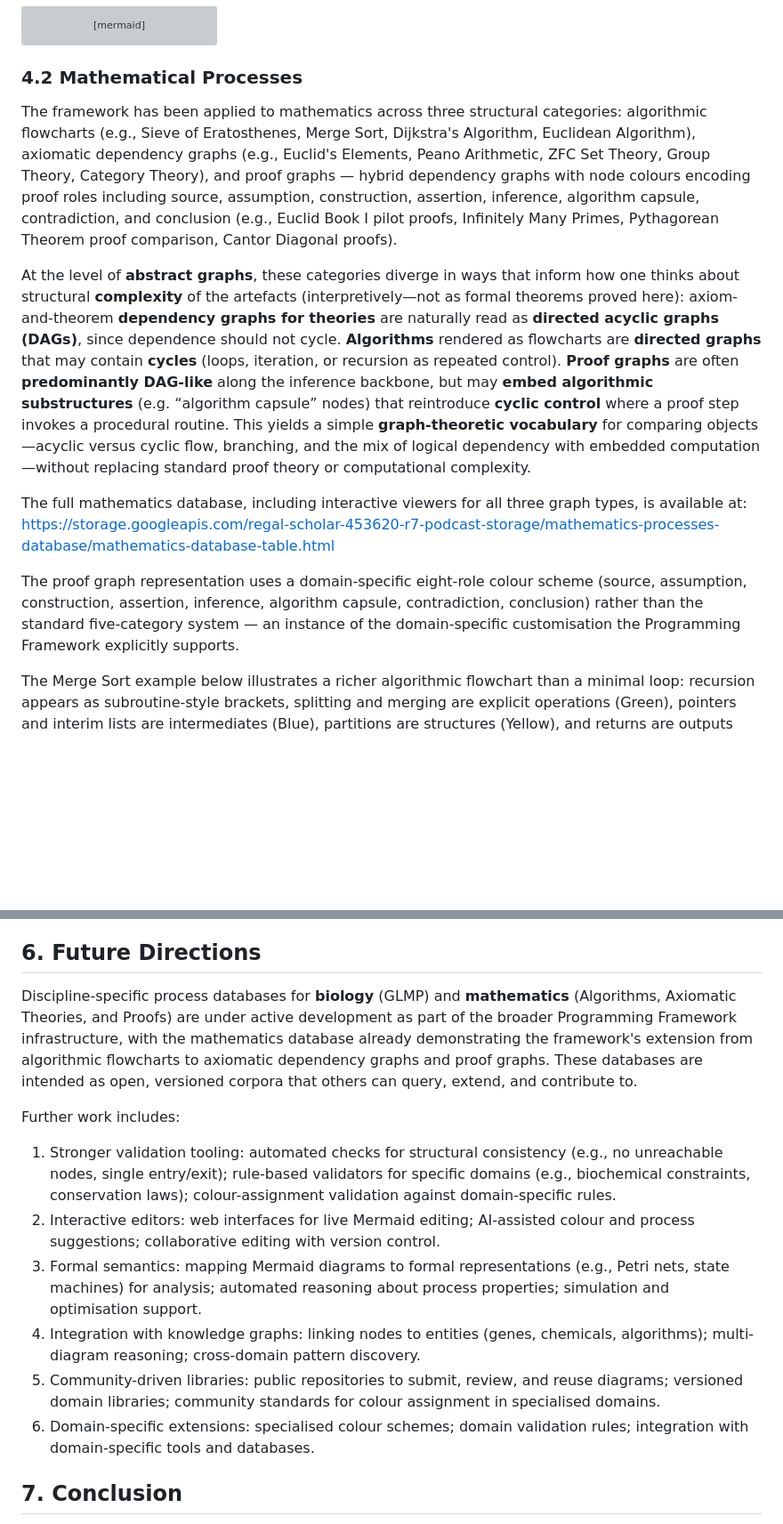
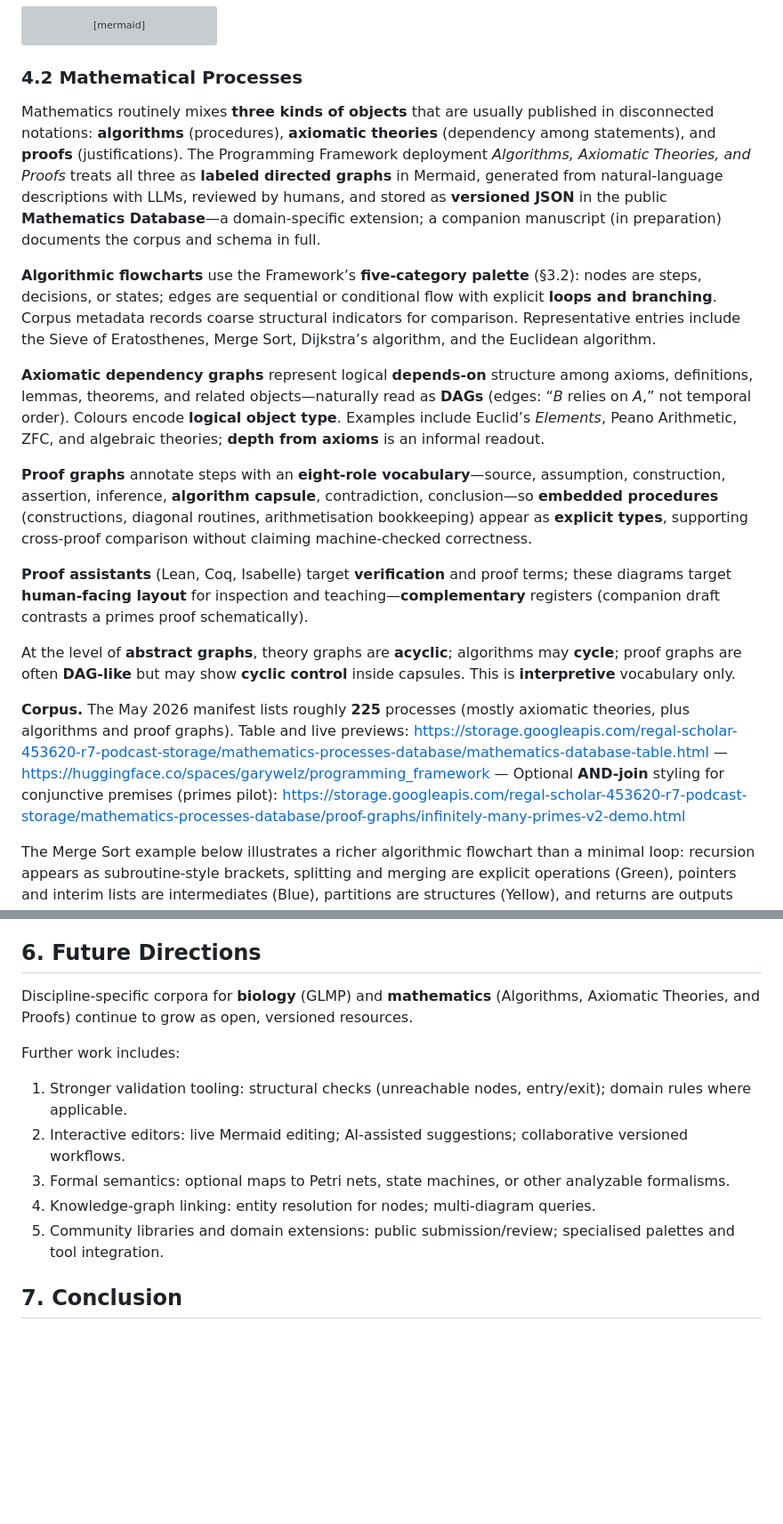
Before and after one commit to garywelz/progframe, a Markdown page: papers/programming-framework-paper/current-draft.md, 2 parts joined by grey strips. Shown at 89% size. Drawn GitHub-style; blank space fills up the shorter version; grey boxes are pictures that could not be loaded.

Commit message:
PF paper §4.2: align with math DB manuscript; proof assistants; corpus; trim §6 for word cap
Co-authored-by: Cursor <cursoragent@cursor.com>

```diff
--- a/papers/programming-framework-paper/current-draft.md
+++ b/papers/programming-framework-paper/current-draft.md
@@ -531,13 +532,19 @@ style GG fill:#b197fc,color:#fff
 
 ### 4.2 Mathematical Processes
 
-The framework has been applied to mathematics across three structural categories: algorithmic flowcharts (e.g., Sieve of Eratosthenes, Merge Sort, Dijkstra's Algorithm, Euclidean Algorithm), axiomatic dependency graphs (e.g., Euclid's Elements, Peano Arithmetic, ZFC Set Theory, Group Theory, Category Theory), and proof graphs — hybrid dependency graphs with node colours encoding proof roles including source, assumption, construction, assertion, inference, algorithm capsule, contradiction, and conclusion (e.g., Euclid Book I pilot proofs, Infinitely Many Primes, Pythagorean Theorem proof comparison, Cantor Diagonal proofs).
+Mathematics routinely mixes **three kinds of objects** that are usually published in disconnected notations: **algorithms** (procedures), **axiomatic theories** (dependency among statements), and **proofs** (justifications). The Programming Framework deployment *Algorithms, Axiomatic Theories, and Proofs* treats all three as **labeled directed graphs** in Mermaid, generated from natural-language descriptions with LLMs, reviewed by humans, and stored as **versioned JSON** in the public **Mathematics Database**—a domain-specific extension; a companion manuscript (in preparation) documents the corpus and schema in full.
 
-At the level of **abstract graphs**, these categories diverge in ways that inform how one thinks about structural **complexity** of the artefacts (interpretively—not as formal theorems proved here): axiom-and-theorem **dependency graphs for theories** are naturally read as **directed acyclic graphs (DAGs)**, since dependence should not cycle. **Algorithms** rendered as flowcharts are **directed graphs** that may contain **cycles** (loops, iteration, or recursion as repeated control). **Proof graphs** are often **predominantly DAG-like** along the inference backbone, but may **embed algorithmic substructures** (e.g. “algorithm capsule” nodes) that reintroduce **cyclic control** where a proof step invokes a procedural routine. This yields a simple **graph-theoretic vocabulary** for comparing objects—acyclic versus cyclic flow, branching, and the mix of logical dependency with embedded computation—without replacing standard proof theory or computational complexity.
+**Algorithmic flowcharts** use the Framework’s **five-category palette** (§3.2): nodes are steps, decisions, or states; edges are sequential or conditional flow with explicit **loops and branching**. Corpus metadata records coarse structural indicators for comparison. Representative entries include the Sieve of Eratosthenes, Merge Sort, Dijkstra’s algorithm, and the Euclidean algorithm.
 
-The full mathematics database, including interactive viewers for all three graph types, is available at: https://storage.googleapis.com/regal-scholar-453620-r7-podcast-storage/mathematics-processes-database/mathematics-database-table.html
+**Axiomatic dependency graphs** represent logical **depends-on** structure among axioms, definitions, lemmas, theorems, and related objects—naturally read as **DAGs** (edges: “*B* relies on *A*,” not temporal order). Colours encode **logical object type**. Examples include Euclid’s *Elements*, Peano Arithmetic, ZFC, and algebraic theories; **depth from axioms** is an informal readout.
 
-The proof graph representation uses a domain-specific eight-role colour scheme (source, assumption, construction, assertion, inference, algorithm capsule, contradiction, conclusion) rather than the standard five-category system — an instance of the domain-specific customisation the Programming Framework explicitly supports.
+**Proof graphs** annotate steps with an **eight-role vocabulary**—source, assumption, construction, assertion, inference, **algorithm capsule**, contradiction, conclusion—so **embedded procedures** (constructions, diagonal routines, arithmetisation bookkeeping) appear as **explicit types**, supporting cross-proof comparison without claiming machine-checked correctness.
+
+**Proof assistants** (Lean, Coq, Isabelle) target **verification** and proof terms; these diagrams target **human-facing layout** for inspection and teaching—**complementary** registers (companion draft contrasts a primes proof schematically).
+
+At the level of **abstract graphs**, theory graphs are **acyclic**; algorithms may **cycle**; proof graphs are often **DAG-like** but may show **cyclic control** inside capsules. This is **interpretive** vocabulary only.
+
+**Corpus.** The May 2026 manifest lists roughly **225** processes (mostly axiomatic theories, plus algorithms and proof graphs). Table and live previews: https://storage.googleapis.com/regal-scholar-453620-r7-podcast-storage/mathematics-processes-database/mathematics-database-table.html — https://huggingface.co/spaces/garywelz/programming_framework — Optional **AND-join** styling for conjunctive premises (primes pilot): https://storage.googleapis.com/regal-scholar-453620-r7-podcast-storage/mathematics-processes-database/proof-graphs/infinitely-many-primes-v2-demo.html
 
 The Merge Sort example below illustrates a richer algorithmic flowchart than a minimal loop: recursion appears as subroutine-style brackets, splitting and merging are explicit operations (Green), pointers and interim lists are intermediates (Blue), partitions are structures (Yellow), and returns are outputs (Violet). The iterative merge loop deliberately cycles on the merged pair of lists to show typical control-flow density in real algorithms—without expanding every recursive descent as a duplicate subgraph.
 
@@ -731,16 +738,15 @@ A)
 - Use version control to enable error correction and rollback
 ## 6. Future Directions
 
-Discipline-specific process databases for **biology** (GLMP) and **mathematics** (Algorithms, Axiomatic Theories, and Proofs) are under active development as part of the broader Programming Framework infrastructure, with the mathematics database already demonstrating the framework's extension from algorithmic flowcharts to axiomatic dependency graphs and proof graphs. These databases are intended as open, versioned corpora that others can query, extend, and contribute to.
+Discipline-specific corpora for **biology** (GLMP) and **mathematics** (Algorithms, Axiomatic Theories, and Proofs) continue to grow as open, versioned resources.
 
 Further work includes:
 
-1. Stronger validation tooling: automated checks for structural consistency (e.g., no unreachable nodes, single entry/exit); rule-based validators for specific domains (e.g., biochemical constraints, conservation laws); colour-assignment validation against domain-specific rules.
-2. Interactive editors: web interfaces for live Mermaid editing; AI-assisted colour and process suggestions; collaborative editing with version control.
-3. Formal semantics: mapping Mermaid diagrams to formal representations (e.g., Petri nets, state machines) for analysis; automated reasoning about process properties; simulation and optimisation support.
-4. Integration with knowledge graphs: linking nodes to entities (genes, chemicals, algorithms); multi-diagram reasoning; cross-domain pattern discovery.
-5. Community-driven libraries: public repositories to submit, review, and reuse diagrams; versioned domain libraries; community standards for colour assignment in specialised domains.
-6. Domain-specific extensions: specialised colour schemes; domain validation rules; integration with domain-specific tools and databases.
+1. Stronger validation tooling: structural checks (unreachable nodes, entry/exit); domain rules where applicable.
+2. Interactive editors: live Mermaid editing; AI-assisted suggestions; collaborative versioned workflows.
+3. Formal semantics: optional maps to Petri nets, state machines, or other analyzable formalisms.
+4. Knowledge-graph linking: entity resolution for nodes; multi-diagram queries.
+5. Community libraries and domain extensions: public submission/review; specialised palettes and tool integration.
 ## 7. Conclusion
 The Programming Framework offers a practical, reusable method for turning textual process descriptions into structured, computable diagrams using LLMs and Mermaid, enhanced by a suggested five-category colour-coding system that can be customised for specific domains. It has been applied most extensively in biology (via GLMP) and mathematics (via the Algorithms, Axiomatic Theories, and Proofs project), each with a companion draft research paper, and the need for careful human validation applies throughout.
 The framework’s suggested colour-coding system provides a starting point for consistent visualisation, but
```
Also changed, not shown: other parts of papers/programming-framework-paper/current-draft.md (+3 -2 lines).
